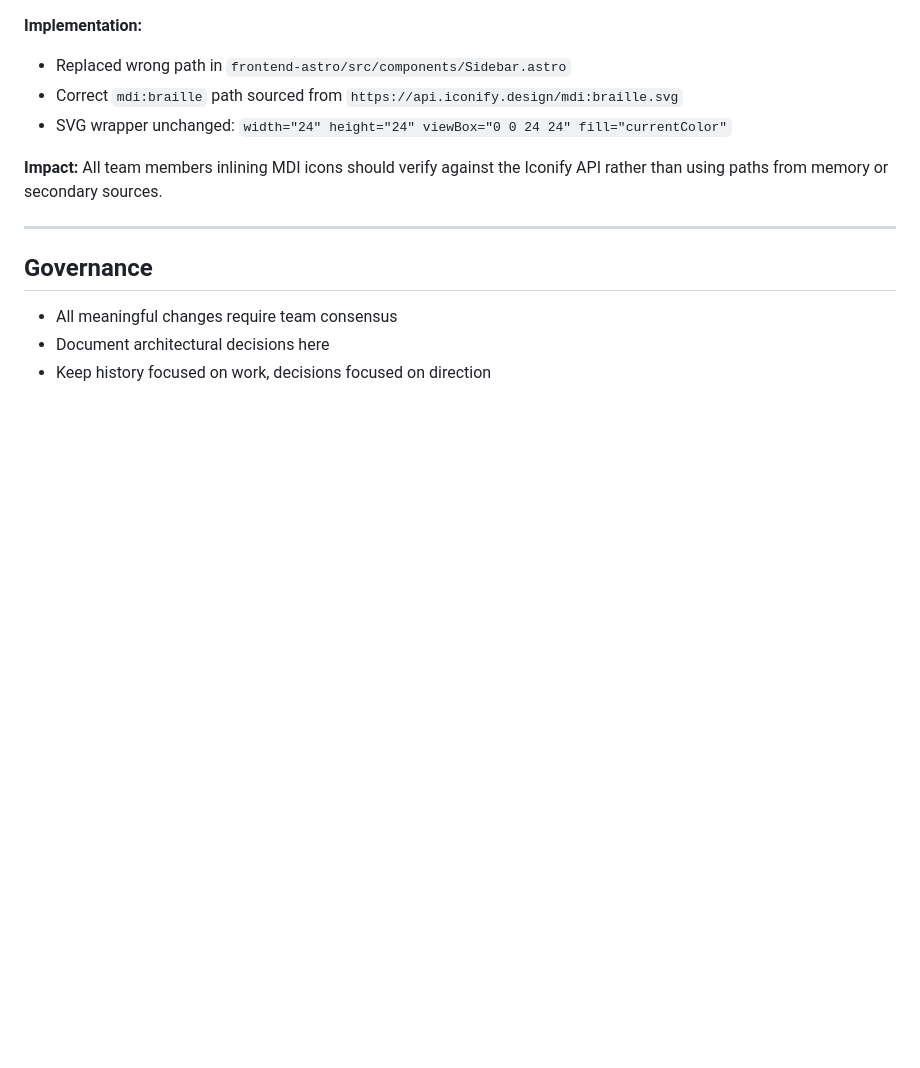
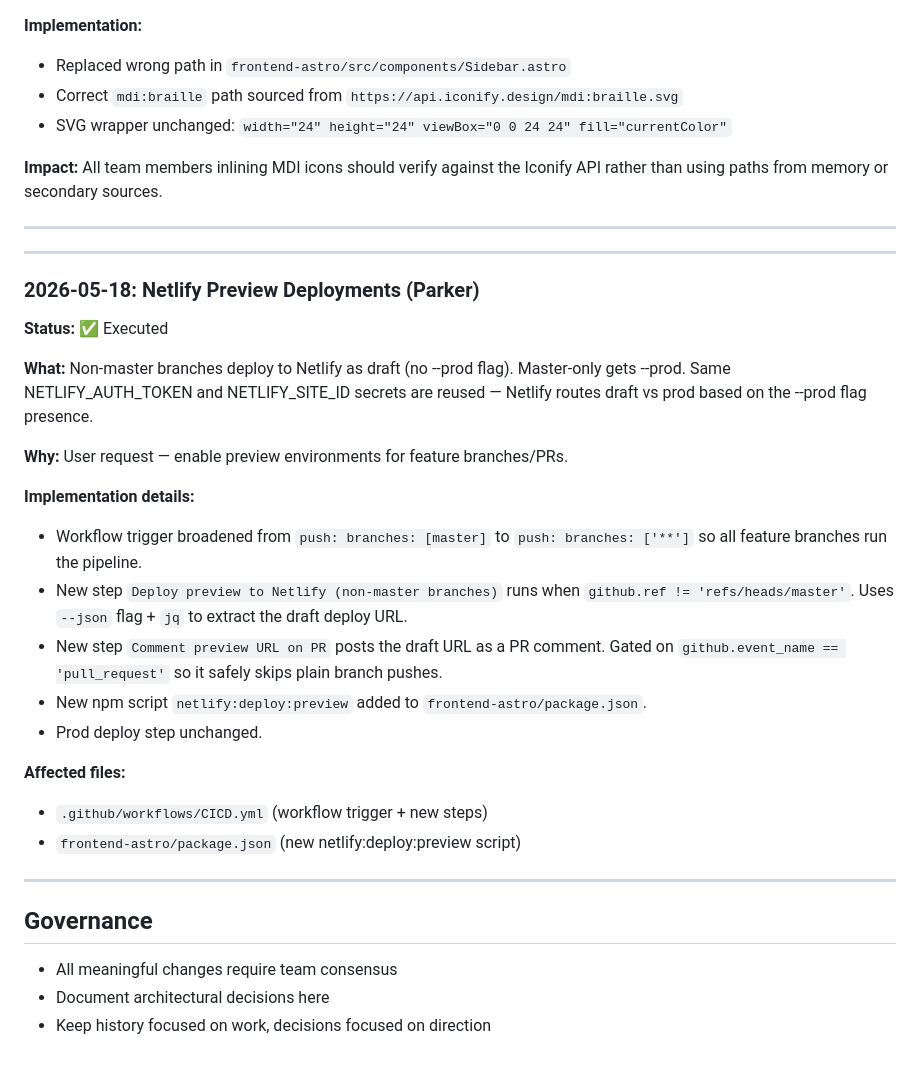
Before and after one commit to rpbeukes/audio-braille-patterns, a Markdown page: .squad/decisions.md, the part around the change. Drawn GitHub-style; blank space fills up the shorter version.

Commit message:
﻿.squad: merge Parker preview deployment decision
- Merge parker-preview-deploy.md from inbox to .squad/decisions.md
- Update parker/history.md with new phase entry
- Netlify preview deployments now enabled for all non-master branches
- Draft URLs posted as PR comments

Co-authored-by: Copilot <223556219+Copilot@users.noreply.github.com>

```diff
--- a/.squad/decisions.md
+++ b/.squad/decisions.md
@@ -157,6 +157,29 @@ The Braille Patterns sidebar nav icon in the Astro app did not match the Angular
 
 ---
 
+---
+
+### 2026-05-18: Netlify Preview Deployments (Parker)
+
+**Status:** ✅ Executed
+
+**What:** Non-master branches deploy to Netlify as draft (no --prod flag). Master-only gets --prod. Same NETLIFY_AUTH_TOKEN and NETLIFY_SITE_ID secrets are reused — Netlify routes draft vs prod based on the --prod flag presence.
+
+**Why:** User request — enable preview environments for feature branches/PRs.
+
+**Implementation details:**
+- Workflow trigger broadened from `push: branches: [master]` to `push: branches: ['**']` so all feature branches run the pipeline.
+- New step `Deploy preview to Netlify (non-master branches)` runs when `github.ref != 'refs/heads/master'`. Uses `--json` flag + `jq` to extract the draft deploy URL.
+- New step `Comment preview URL on PR` posts the draft URL as a PR comment. Gated on `github.event_name == 'pull_request'` so it safely skips plain branch pushes.
+- New npm script `netlify:deploy:preview` added to `frontend-astro/package.json`.
+- Prod deploy step unchanged.
+
+**Affected files:**
+- `.github/workflows/CICD.yml` (workflow trigger + new steps)
+- `frontend-astro/package.json` (new netlify:deploy:preview script)
+
+---
+
 ## Governance
 
 - All meaningful changes require team consensus
```
Also changed, not shown: 1 other file.
